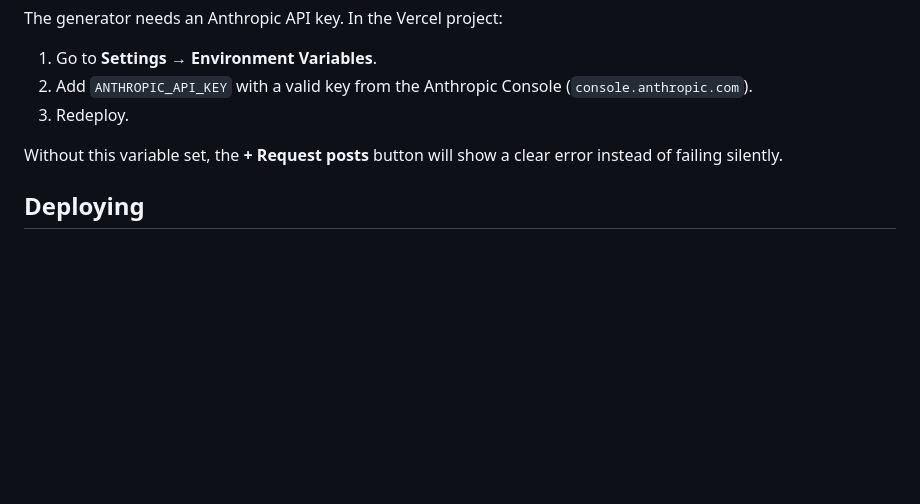
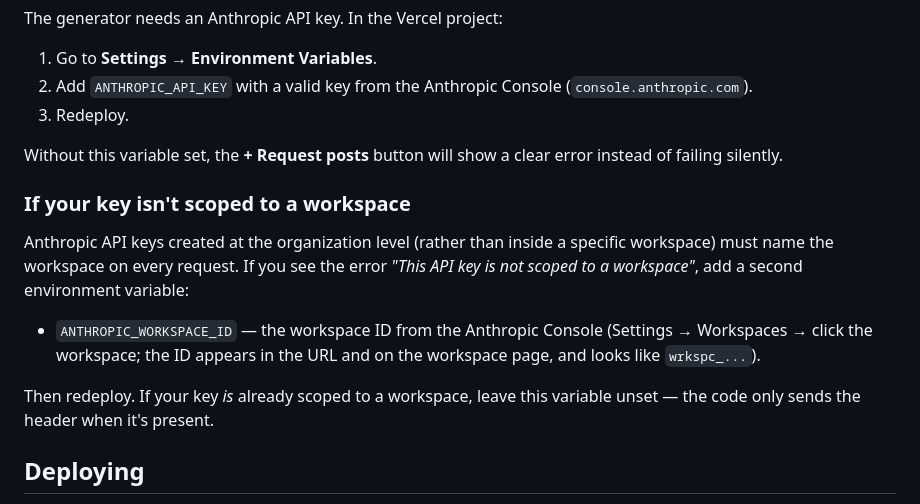
Before and after one commit to Karimu-Foundation/social-media, a Markdown page: README.md, the part around the change. Drawn GitHub-style; blank space fills up the shorter version.

```diff
--- a/README.md
+++ b/README.md
@@ -37,6 +37,20 @@ The generator needs an Anthropic API key. In the Vercel project:
 Without this variable set, the **+ Request posts** button will show a clear
 error instead of failing silently.
 
+### If your key isn't scoped to a workspace
+
+Anthropic API keys created at the organization level (rather than inside a
+specific workspace) must name the workspace on every request. If you see the
+error *"This API key is not scoped to a workspace"*, add a second environment
+variable:
+
+- `ANTHROPIC_WORKSPACE_ID` — the workspace ID from the Anthropic Console
+  (Settings → Workspaces → click the workspace; the ID appears in the URL and
+  on the workspace page, and looks like `wrkspc_...`).
+
+Then redeploy. If your key *is* already scoped to a workspace, leave this
+variable unset — the code only sends the header when it's present.
+
 ## Deploying
 
 This repo needs no build step — it's a static site plus one serverless
```
